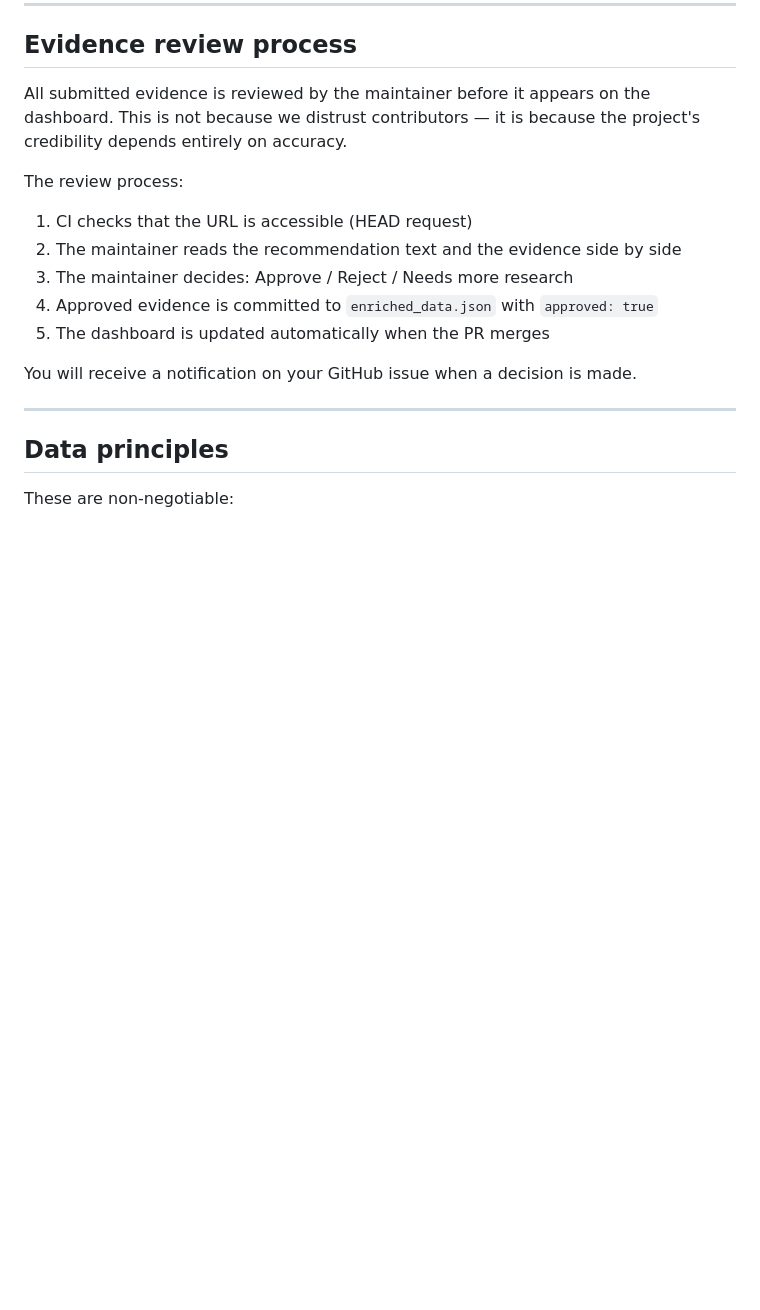
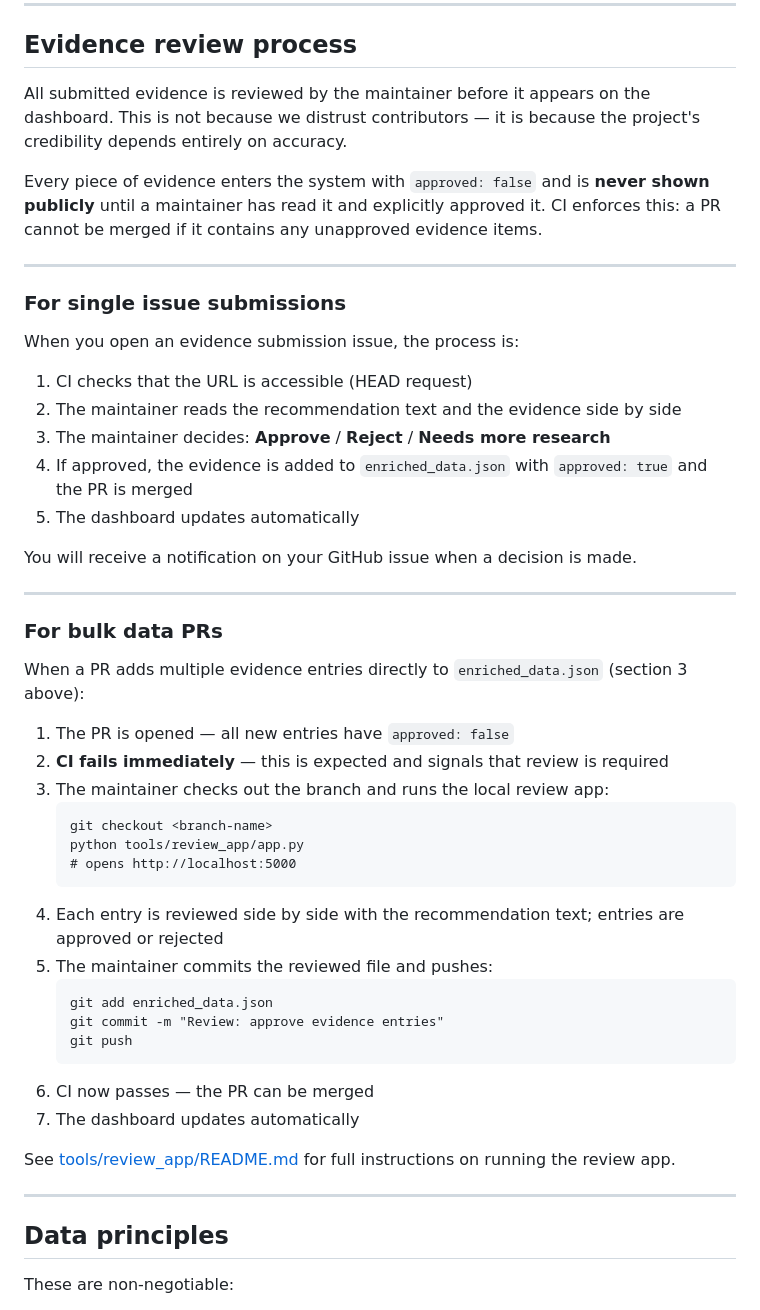
Before and after one commit to Daphnis605/uk_inquiry_dashboard, a Markdown page: CONTRIBUTING.md, the part around the change. Drawn GitHub-style; blank space fills up the shorter version.

````diff
--- a/CONTRIBUTING.md
+++ b/CONTRIBUTING.md
@@ -58,14 +58,47 @@ All PRs must pass CI validation before they can be merged. The maintainer review
 
 All submitted evidence is reviewed by the maintainer before it appears on the dashboard. This is not because we distrust contributors — it is because the project's credibility depends entirely on accuracy.
 
-The review process:
+Every piece of evidence enters the system with `approved: false` and is **never shown publicly** until a maintainer has read it and explicitly approved it. CI enforces this: a PR cannot be merged if it contains any unapproved evidence items.
+
+---
+
+### For single issue submissions
+
+When you open an evidence submission issue, the process is:
+
 1. CI checks that the URL is accessible (HEAD request)
 2. The maintainer reads the recommendation text and the evidence side by side
-3. The maintainer decides: Approve / Reject / Needs more research
-4. Approved evidence is committed to `enriched_data.json` with `approved: true`
-5. The dashboard is updated automatically when the PR merges
+3. The maintainer decides: **Approve** / **Reject** / **Needs more research**
+4. If approved, the evidence is added to `enriched_data.json` with `approved: true` and the PR is merged
+5. The dashboard updates automatically
 
 You will receive a notification on your GitHub issue when a decision is made.
+
+---
+
+### For bulk data PRs
+
+When a PR adds multiple evidence entries directly to `enriched_data.json` (section 3 above):
+
+1. The PR is opened — all new entries have `approved: false`
+2. **CI fails immediately** — this is expected and signals that review is required
+3. The maintainer checks out the branch and runs the local review app:
+   ```
+   git checkout <branch-name>
+   python tools/review_app/app.py
+   # opens http://localhost:5000
+   ```
+4. Each entry is reviewed side by side with the recommendation text; entries are approved or rejected
+5. The maintainer commits the reviewed file and pushes:
+   ```
+   git add enriched_data.json
+   git commit -m "Review: approve evidence entries"
+   git push
+   ```
+6. CI now passes — the PR can be merged
+7. The dashboard updates automatically
+
+See [tools/review_app/README.md](tools/review_app/README.md) for full instructions on running the review app.
 
 ---
 
````
Also changed, not shown: tools/review_app/README.md (added, +82 -0 lines).
